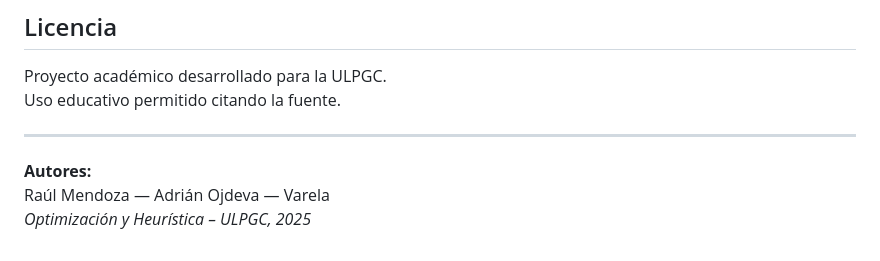
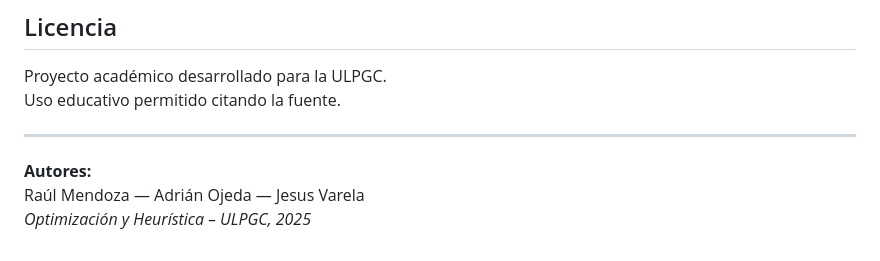
Before and after one commit to OH-BEST-OF-THE-CARRERA/OH-1ENTREGA, a Markdown page: README.md, the part around the change. GitHub-like rendering.

```diff
--- a/README.md
+++ b/README.md
@@ -137,5 +137,5 @@ Uso educativo permitido citando la fuente.
 ---
 
 **Autores:**
-Raúl Mendoza — Adrián Ojdeva — Varela
+Raúl Mendoza — Adrián Ojeda — Jesus Varela
 *Optimización y Heurística – ULPGC, 2025*
```
